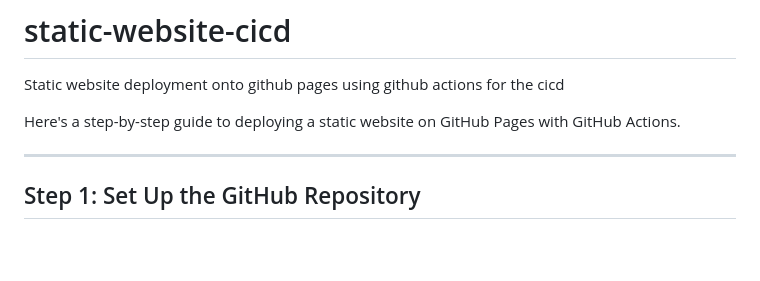
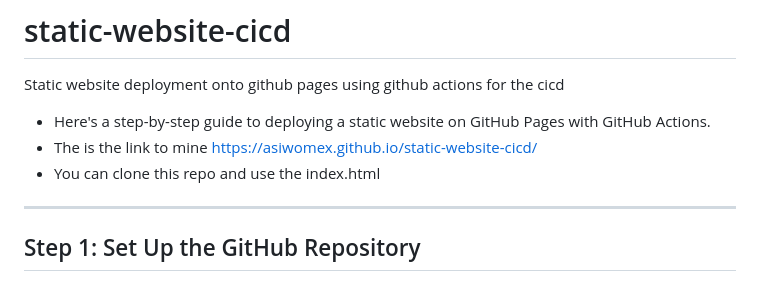
Before and after one commit to Asiwomex/static-website-cicd, a Markdown page: README.md, the part around one of its changes. Drawn GitHub-style; blank space fills up the shorter version.

```diff
--- a/README.md
+++ b/README.md
@@ -1,7 +1,9 @@
 # static-website-cicd
 Static website deployment onto github pages using github actions for the cicd
 
-Here's a step-by-step guide to deploying a static website on GitHub Pages with GitHub Actions.
+- Here's a step-by-step guide to deploying a static website on GitHub Pages with GitHub Actions.
+- The is the link to mine https://asiwomex.github.io/static-website-cicd/
+- You can clone this repo and use the index.html
 
 ---
 
```
Also changed, not shown: other parts of README.md (+1 -1 lines).
